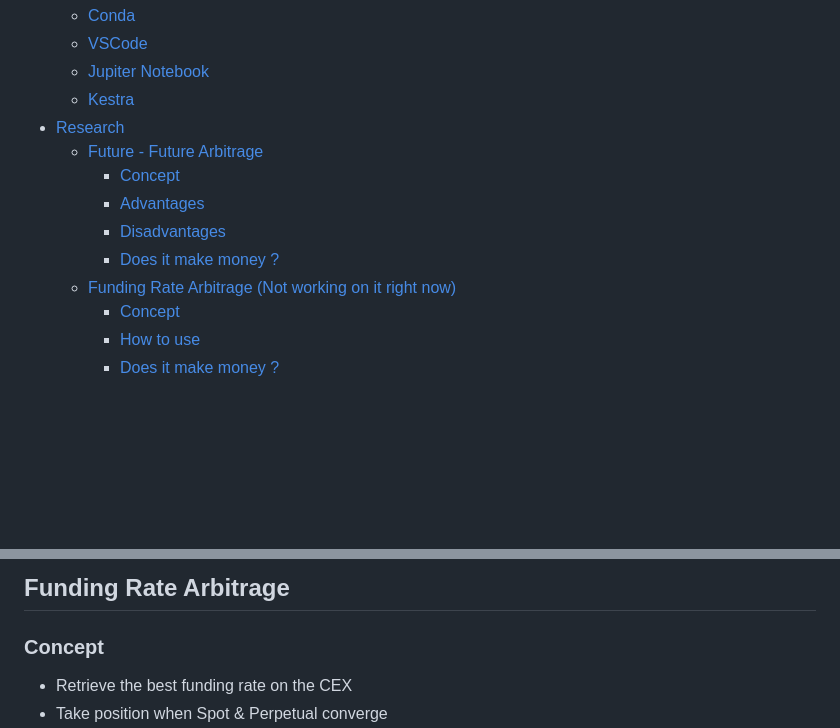
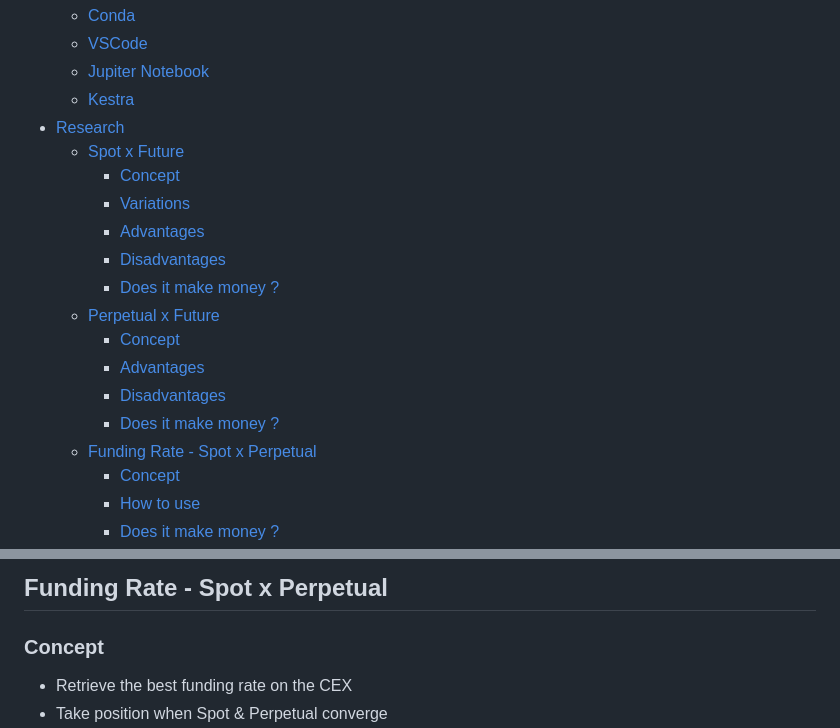
Before and after one commit to Aziz-Zeghal/Crypto-Arbitrage-Toolbox, a Markdown page: README.md, 2 parts joined by grey strips. Drawn GitHub-style; blank space fills up the shorter version.

```diff
--- a/README.md
+++ b/README.md
@@ -14,12 +14,18 @@ Still modifying architecture
     - [Jupiter Notebook](#Jupiter-Notebook)
     - [Kestra](#Kestra)
 - [Research](#Research)
-  - [Future - Future Arbitrage](#Future---Future-Arbitrage)
+  - [Spot x Future](#Spot-x-Future)
+    - [Concept](#Concept)
+    - [Variations](#Variations)
+    - [Advantages](Advantages)
+    - [Disadvantages](Disadvantages)
+    - [Does it make money ?](#Does-it-make-money-?)
+  - [Perpetual x Future](#Perpetual-x-Future)
     - [Concept](#Concept)
     - [Advantages](Advantages)
     - [Disadvantages](Disadvantages)
     - [Does it make money ?](#Does-it-make-money-?)
-  - [Funding Rate Arbitrage (Not working on it right now)](#Funding-Rate-Arbitrage)
+  - [Funding Rate - Spot x Perpetual](#Funding-Rate---Spot-x-Perpetual)
     - [Concept](#Concept-1)
     - [How to use](#How-to-use)
     - [Does it make money ?](#Does-it-make-money-?)
@@ -131,5 +164,5 @@ The only thing that can break it is a huge divergence in both contracts but it i
 
-## Funding Rate Arbitrage
+## Funding Rate - Spot x Perpetual
 
 ### Concept
 
```
Also changed, not shown: other parts of README.md (+37 -10 lines).
